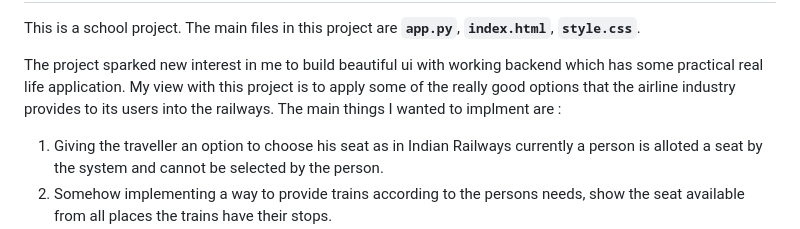
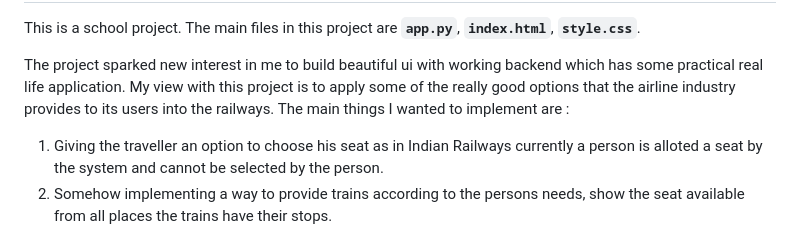
Before and after one commit to Devprud/railway-reservation-python, a Markdown page: README.md, the part around the change. Drawn GitHub-style.

```diff
--- a/README.md
+++ b/README.md
@@ -5,7 +5,7 @@ The main files in this project are <code><b>app.py</b></code>, <code><b>index.ht
 
 
 The project sparked new interest in me to build beautiful ui with working backend which has some practical real life application.
-My view with this project is to apply some of the really good options that the airline industry provides to its users into the railways. The main things I wanted to implment are :
+My view with this project is to apply some of the really good options that the airline industry provides to its users into the railways. The main things I wanted to implement are :
 1)  Giving the traveller an option to choose his seat as in Indian Railways currently a person is alloted a seat by the system and cannot be selected by the person.
 2)  Somehow implementing a way to provide trains according to the persons needs, show the seat available from all places the trains have their stops.
 3)  Add a way to avail connecting trains from one place to another.
```
